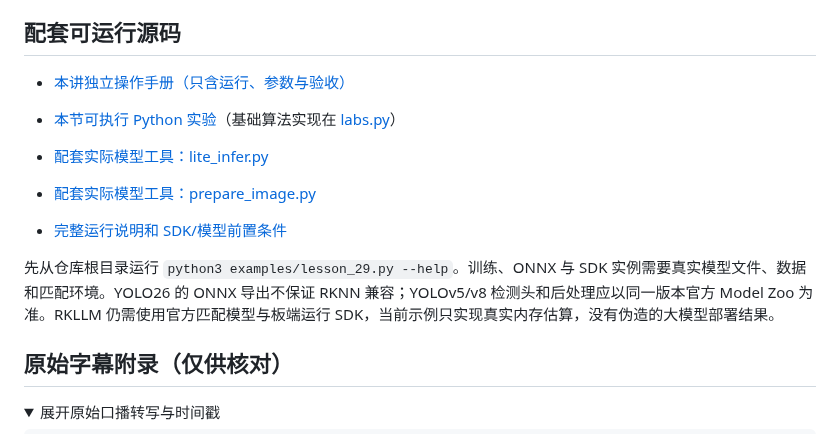
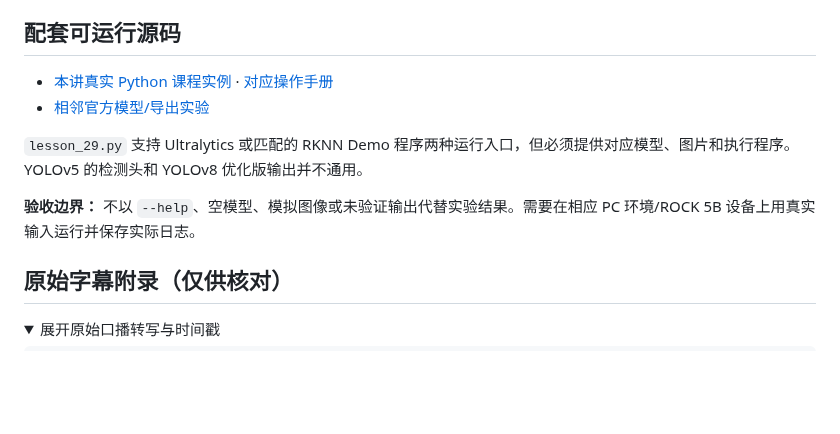
Before and after one commit to crazyname/RK3588-Embedded-AI-Tutorial, a Markdown page: docs/29_yolov5模型部署实战.md, the part around the change. GitHub-like rendering; folded sections open; blank space fills up the shorter version.

Commit message:
docs: correct actual code links and eliminate stale boilerplate in lesson 29

```diff
--- a/docs/29_yolov5模型部署实战.md
+++ b/docs/29_yolov5模型部署实战.md
@@ -159,14 +159,12 @@ NMS 是后处理，不会提升 NPU 的算子速度。分类与坐标单位必
 
 ## 配套可运行源码
 
-- [本讲独立操作手册（只含运行、参数与验收）](../examples/notes/lesson_29.md)
+- [本讲真实 Python 课程实例](../examples/lesson_29.py) · [对应操作手册](../examples/notes/lesson_29.md)
+- [相邻官方模型/导出实验](../engineering/official-yolo-and-export.md)
 
-- [本节可执行 Python 实验](../examples/lesson_29.py)（基础算法实现在 [labs.py](../examples/labs.py)）
-- [配套实际模型工具：lite_infer.py](../examples/hardware/lite_infer.py)
-- [配套实际模型工具：prepare_image.py](../examples/hardware/prepare_image.py)
-- [完整运行说明和 SDK/模型前置条件](../examples/README.md)
+`lesson_29.py` 支持 Ultralytics 或匹配的 RKNN Demo 程序两种运行入口，但必须提供对应模型、图片和执行程序。YOLOv5 的检测头和 YOLOv8 优化版输出并不通用。
 
-先从仓库根目录运行 `python3 examples/lesson_29.py --help`。训练、ONNX 与 SDK 实例需要真实模型文件、数据和匹配环境。YOLO26 的 ONNX 导出不保证 RKNN 兼容；YOLOv5/v8 检测头和后处理应以同一版本官方 Model Zoo 为准。RKLLM 仍需使用官方匹配模型与板端运行 SDK，当前示例只实现真实内存估算，没有伪造的大模型部署结果。
+**验收边界：** 不以 `--help`、空模型、模拟图像或未验证输出代替实验结果。需要在相应 PC 环境/ROCK 5B 设备上用真实输入运行并保存实际日志。
 
 ## 原始字幕附录（仅供核对）
 
```
